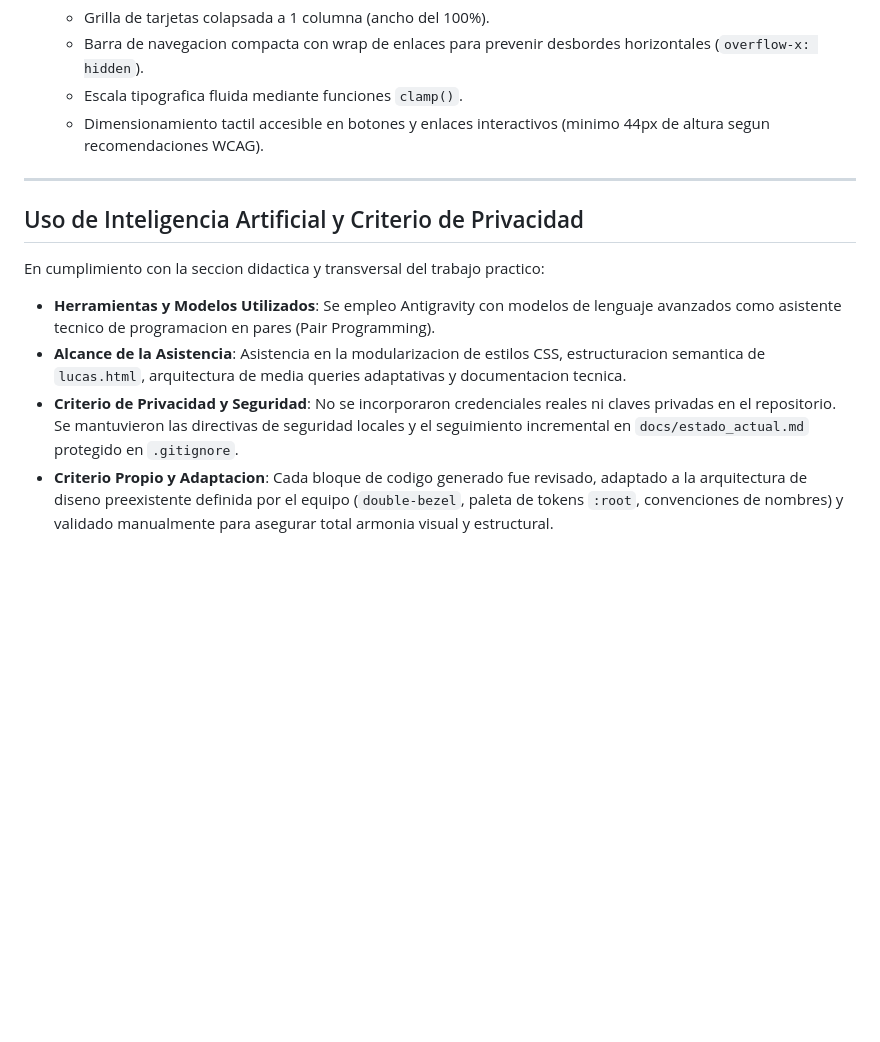
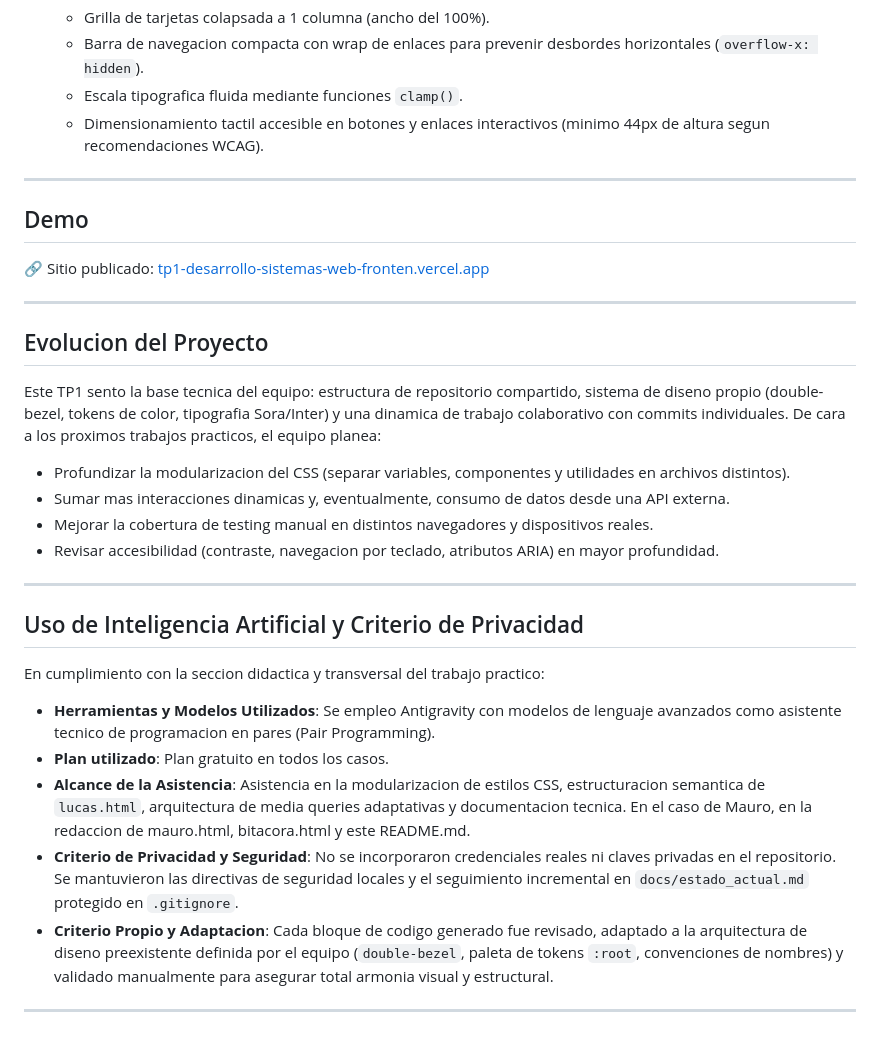
Before and after one commit to JudithGrau/tp1-desarrollo-sistemas-web-frontend, a Markdown page: README.md, the part around one of its changes. GitHub-like rendering; blank space fills up the shorter version.

Commit message:
Update README.md
docs: completa README con demo, evolucion, capturas y uso de IA

```diff
--- a/README.md
+++ b/README.md
@@ -122,11 +130,31 @@ El proyecto cuenta con una arquitectura adaptable en `css/style.css` que respond
 
 ---
 
+## Demo
+
+🔗 Sitio publicado: [tp1-desarrollo-sistemas-web-fronten.vercel.app](https://tp1-desarrollo-sistemas-web-fronten.vercel.app/)
+
+---
+
+## Evolucion del Proyecto
+
+Este TP1 sento la base tecnica del equipo: estructura de repositorio compartido, sistema de diseno propio (double-bezel, tokens de color, tipografia Sora/Inter) y una dinamica de trabajo colaborativo con commits individuales. De cara a los proximos trabajos practicos, el equipo planea:
+
+- Profundizar la modularizacion del CSS (separar variables, componentes y utilidades en archivos distintos).
+- Sumar mas interacciones dinamicas y, eventualmente, consumo de datos desde una API externa.
+- Mejorar la cobertura de testing manual en distintos navegadores y dispositivos reales.
+- Revisar accesibilidad (contraste, navegacion por teclado, atributos ARIA) en mayor profundidad.
+
+---
+
 ## Uso de Inteligencia Artificial y Criterio de Privacidad
 
 En cumplimiento con la seccion didactica y transversal del trabajo practico:
 
 - **Herramientas y Modelos Utilizados**: Se empleo Antigravity con modelos de lenguaje avanzados como asistente tecnico de programacion en pares (Pair Programming).
-- **Alcance de la Asistencia**: Asistencia en la modularizacion de estilos CSS, estructuracion semantica de `lucas.html`, arquitectura de media queries adaptativas y documentacion tecnica.
+- **Plan utilizado**: Plan gratuito en todos los casos.
+- **Alcance de la Asistencia**: Asistencia en la modularizacion de estilos CSS, estructuracion semantica de `lucas.html`, arquitectura de media queries adaptativas y documentacion tecnica. En el caso de Mauro, en la redaccion de mauro.html, bitacora.html y este README.md.
 - **Criterio de Privacidad y Seguridad**: No se incorporaron credenciales reales ni claves privadas en el repositorio. Se mantuvieron las directivas de seguridad locales y el seguimiento incremental en `docs/estado_actual.md` protegido en `.gitignore`.
 - **Criterio Propio y Adaptacion**: Cada bloque de codigo generado fue revisado, adaptado a la arquitectura de diseno preexistente definida por el equipo (`double-bezel`, paleta de tokens `:root`, convenciones de nombres) y validado manualmente para asegurar total armonia visual y estructural.
+
+---
```
Also changed, not shown: other parts of README.md (+8 -0 lines).
